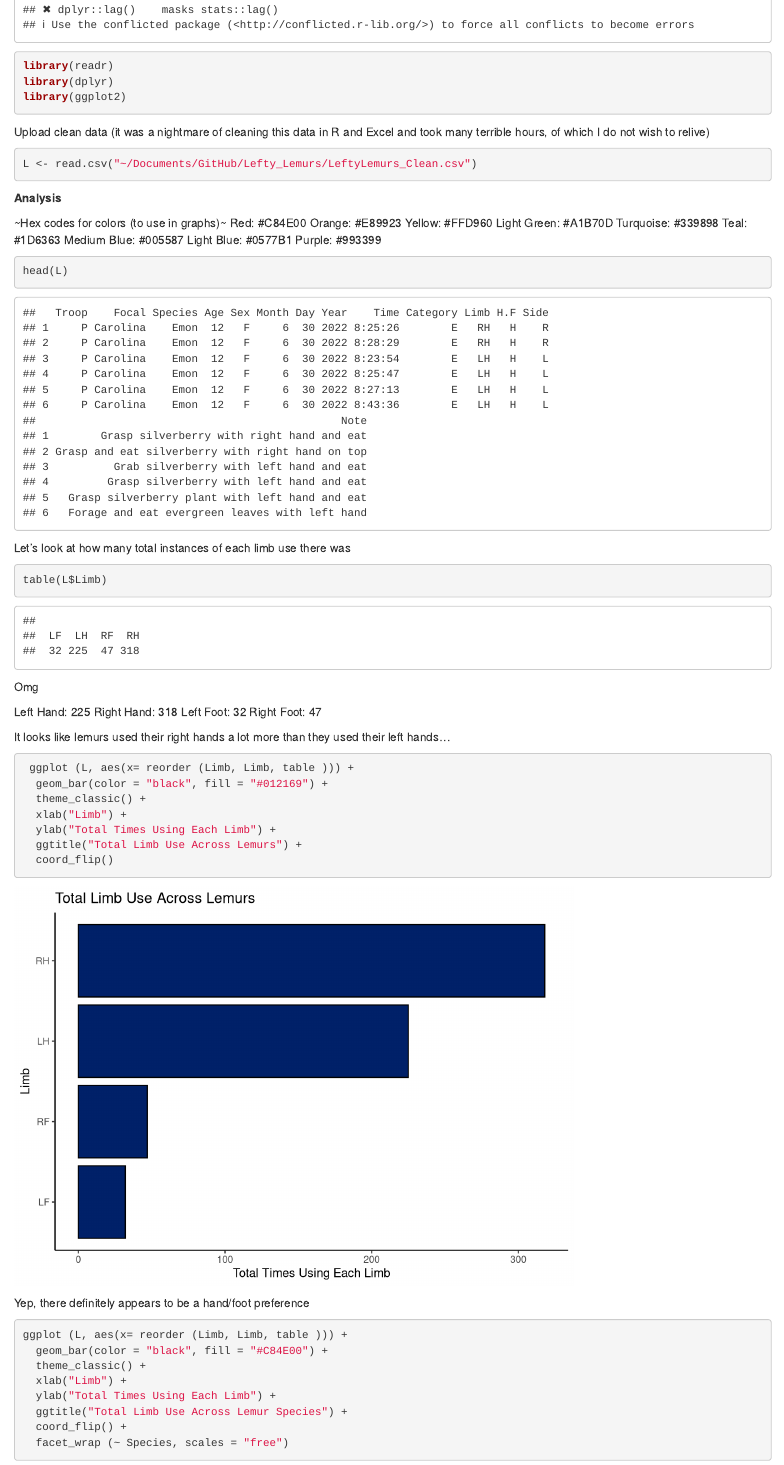
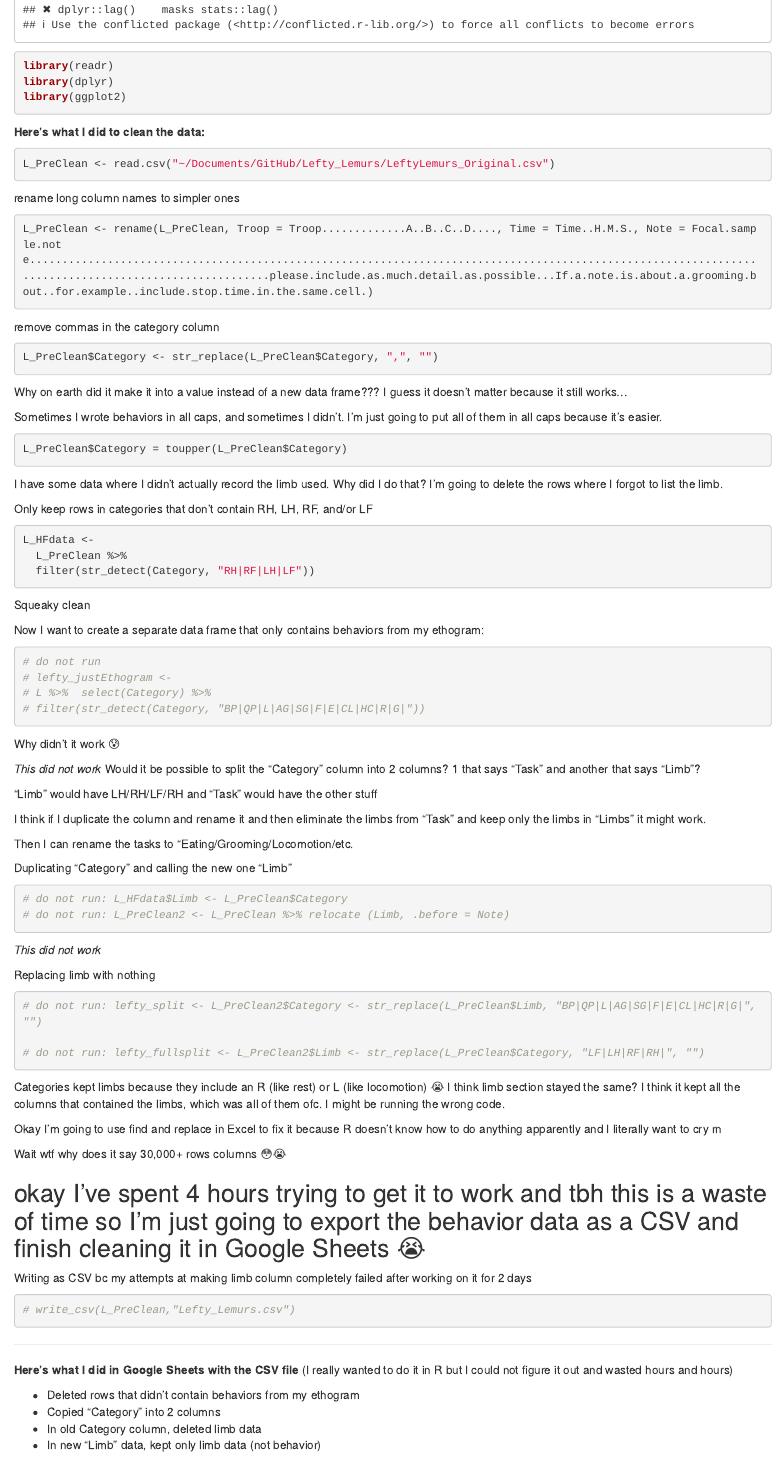
Before and after one commit to kstets/Lefty_Lemurs, an R Markdown document (LeftyLemursAnalysis.Rmd): the page in a window 1100 px wide, from 370 px down. Rendered offline with R 4.5, knitr and Pandoc, with nearby package versions.

Commit message:
Updated RMarkdown to include data cleaning attempts

````diff
--- a/LeftyLemursAnalysis.Rmd
+++ b/LeftyLemursAnalysis.Rmd
@@ -13,4 +13,98 @@
 library(ggplot2)
 ```
 
-Upload clean data (it was a nightmare of cleaning this data in R and Excel and took many terrible hours, of which I do not wish to relive)
+
+**Here's what I did to clean the data:**
+
+```{r}
+L_PreClean <- read.csv("~/Documents/GitHub/Lefty_Lemurs/LeftyLemurs_Original.csv")
+```
+
+rename long column names to simpler ones
+```{r}
+L_PreClean <- rename(L_PreClean, Troop = Troop.............A..B..C..D...., Time = Time..H.M.S., Note = Focal.sample.note......................................................................................................................................................please.include.as.much.detail.as.possible...If.a.note.is.about.a.grooming.bout..for.example..include.stop.time.in.the.same.cell.)
+```
+
+remove commas in the category column
+```{r}
+L_PreClean$Category <- str_replace(L_PreClean$Category, ",", "")
+```
+Why on earth did it make it into a value instead of a new data frame???
+I guess it doesn't matter because it still works...
+
+
+Sometimes I wrote behaviors in all caps, and sometimes I didn't. I'm just going to put all of them in all caps because it's easier.
+```{r}
+L_PreClean$Category = toupper(L_PreClean$Category)
+```
+
+
+I have some data where I didn't actually record the limb used. Why did I do that? I'm going to delete the rows where I forgot to list the limb.
+
+Only keep rows in categories that don't contain RH, LH, RF, and/or LF
+```{r}
+L_HFdata <-
+  L_PreClean %>%
+  filter(str_detect(Category, "RH|RF|LH|LF"))
+```
+Squeaky clean 🥰
+
+Now I want to create a separate data frame that only contains behaviors from my ethogram:
+```{r}
+# do not run
+# lefty_justEthogram <-
+# L %>%  select(Category) %>%
+# filter(str_detect(Category, "BP|QP|L|AG|SG|F|E|CL|HC|R|G|"))
+```
+Why didn't it work 😰
+
+
+*This did not work*
+Would it be possible to split the "Category" column into 2 columns? 1 that says "Task" and another that says "Limb"?
+
+"Limb" would have LH/RH/LF/RH and "Task" would have the other stuff
+
+I think if I duplicate the column and rename it and then eliminate the limbs from "Task" and keep only the limbs in "Limbs" it might work.
+
+Then I can rename the tasks to "Eating/Grooming/Locomotion/etc.
+
+Duplicating "Category" and calling the new one "Limb"
+```{r}
+# do not run: L_HFdata$Limb <- L_PreClean$Category
+# do not run: L_PreClean2 <- L_PreClean %>% relocate (Limb, .before = Note)
+```
+
+*This did not work*
+
+Replacing limb with nothing
+```{r}
+# do not run: lefty_split <- L_PreClean2$Category <- str_replace(L_PreClean$Limb, "BP|QP|L|AG|SG|F|E|CL|HC|R|G|", "")
+
+# do not run: lefty_fullsplit <- L_PreClean2$Limb <- str_replace(L_PreClean$Category, "LF|LH|RF|RH|", "")
+```
+
+Categories kept limbs because they include an R (like rest) or L (like locomotion) 😭
+I think limb section stayed the same? I think it kept all the columns that contained the limbs, which was all of them ofc. I might be running the wrong code.
+
+Okay I'm going to use find and replace in Excel to fix it because R doesn't know how to do anything apparently and I literally want to cry rn
+
+Wait wtf why does it say 30,000+ rows columns 😳😭
+
+
+okay I've spent 4 hours trying to get it to work and tbh this is a waste of time so I'm just going to export the behavior data as a CSV and finish cleaning it in Google Sheets 😭
+---
+
+Writing as CSV bc my attempts at making limb column completely failed after working on it for 2 days
+```{r}
+# write_csv(L_PreClean,"Lefty_Lemurs.csv")
+```
+
+---
+
+**Here's what I did in Google Sheets with the CSV file**
+(I really wanted to do it in R but I could not figure it out and wasted hours and hours)
+
+- Deleted rows that didn't contain behaviors from my ethogram
+- Copied "Category" into 2 columns
+- In old Category column, deleted limb data
+- In new "Limb" data, kept only limb data (not behavior)
@@ -16,0 +119 @@
+New categories
@@ -16,0 +127 @@
+- LA (land)
@@ -327,3 +444,4 @@
 Okay there isn't much data for Sophia so it could just be "noise" for her... But Thrax has a lot of data
 
 But is all of this actually statistically significant 👀
+Don't know
````
Also changed, not shown: LeftyLemursAnalysis.Rmd (36 more changed lines).
